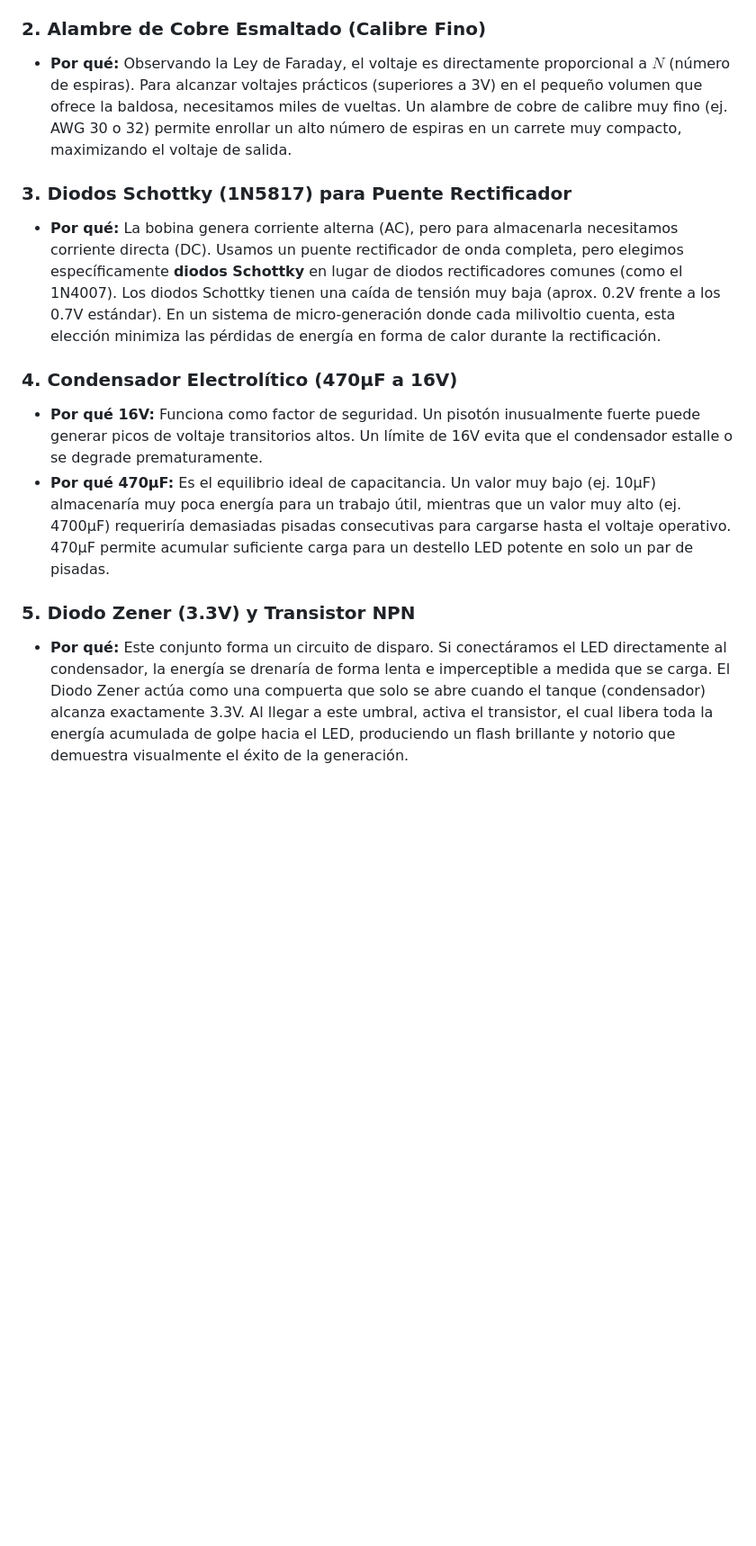
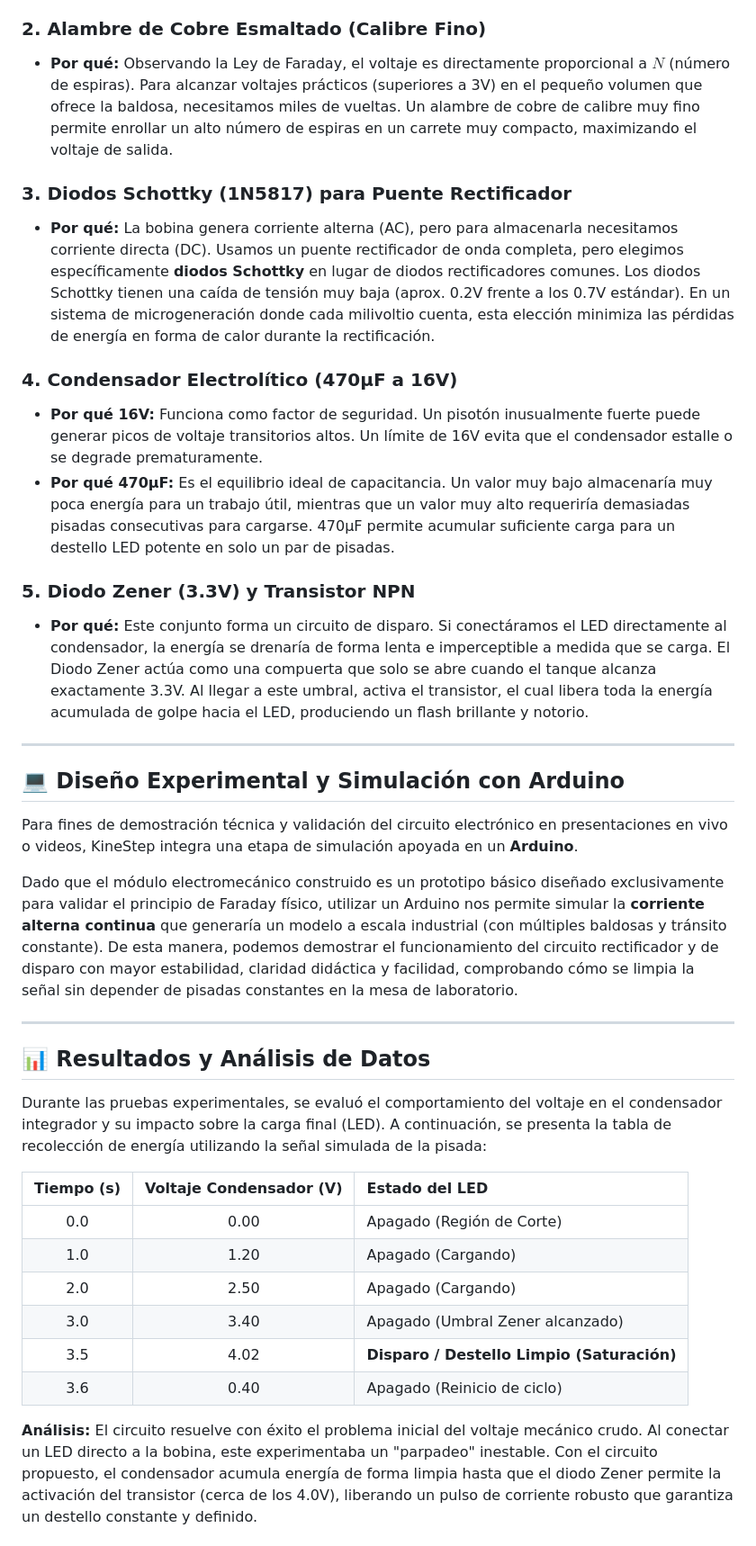
Before and after one commit to Juvargasro/kineStepPage, a Markdown page: README.md, the part around one of its changes. Shown at 90% size. Rendered like a GitHub page; blank space fills up the shorter version.

Commit message:
Expand README with problem statement and experimental details
Added a section on the problem statement, detailing energy harvesting challenges and solutions. Included experimental design, results, conclusions, limitations, and team members.

```diff
--- a/README.md
+++ b/README.md
@@ -32,14 +40,41 @@ Cada componente de KineStep fue elegido mediante un análisis cuidadoso para max
 * **Por qué:** Los imanes de neodimio son los imanes permanentes con mayor densidad de flujo magnético disponibles comercialmente. Dado que el desplazamiento mecánico de una pisada es corto (apenas unos centímetros), necesitamos un campo magnético extremadamente denso para generar una variación ($\frac{d\Phi}{dt}$) lo suficientemente grande como para inducir un voltaje útil. Un imán de ferrita común no produciría un pulso perceptible.
 
 ### 2. Alambre de Cobre Esmaltado (Calibre Fino)
-* **Por qué:** Observando la Ley de Faraday, el voltaje es directamente proporcional a $N$ (número de espiras). Para alcanzar voltajes prácticos (superiores a 3V) en el pequeño volumen que ofrece la baldosa, necesitamos miles de vueltas. Un alambre de cobre de calibre muy fino (ej. AWG 30 o 32) permite enrollar un alto número de espiras en un carrete muy compacto, maximizando el voltaje de salida.
+* **Por qué:** Observando la Ley de Faraday, el voltaje es directamente proporcional a $N$ (número de espiras). Para alcanzar voltajes prácticos (superiores a 3V) en el pequeño volumen que ofrece la baldosa, necesitamos miles de vueltas. Un alambre de cobre de calibre muy fino permite enrollar un alto número de espiras en un carrete muy compacto, maximizando el voltaje de salida.
 
 ### 3. Diodos Schottky (1N5817) para Puente Rectificador
-* **Por qué:** La bobina genera corriente alterna (AC), pero para almacenarla necesitamos corriente directa (DC). Usamos un puente rectificador de onda completa, pero elegimos específicamente **diodos Schottky** en lugar de diodos rectificadores comunes (como el 1N4007). Los diodos Schottky tienen una caída de tensión muy baja (aprox. 0.2V frente a los 0.7V estándar). En un sistema de micro-generación donde cada milivoltio cuenta, esta elección minimiza las pérdidas de energía en forma de calor durante la rectificación.
+* **Por qué:** La bobina genera corriente alterna (AC), pero para almacenarla necesitamos corriente directa (DC). Usamos un puente rectificador de onda completa, pero elegimos específicamente **diodos Schottky** en lugar de diodos rectificadores comunes. Los diodos Schottky tienen una caída de tensión muy baja (aprox. 0.2V frente a los 0.7V estándar). En un sistema de microgeneración donde cada milivoltio cuenta, esta elección minimiza las pérdidas de energía en forma de calor durante la rectificación.
 
 ### 4. Condensador Electrolítico (470µF a 16V)
 * **Por qué 16V:** Funciona como factor de seguridad. Un pisotón inusualmente fuerte puede generar picos de voltaje transitorios altos. Un límite de 16V evita que el condensador estalle o se degrade prematuramente.
-* **Por qué 470µF:** Es el equilibrio ideal de capacitancia. Un valor muy bajo (ej. 10µF) almacenaría muy poca energía para un trabajo útil, mientras que un valor muy alto (ej. 4700µF) requeriría demasiadas pisadas consecutivas para cargarse hasta el voltaje operativo. 470µF permite acumular suficiente carga para un destello LED potente en solo un par de pisadas.
+* **Por qué 470µF:** Es el equilibrio ideal de capacitancia. Un valor muy bajo almacenaría muy poca energía para un trabajo útil, mientras que un valor muy alto requeriría demasiadas pisadas consecutivas para cargarse. 470µF permite acumular suficiente carga para un destello LED potente en solo un par de pisadas.
 
 ### 5. Diodo Zener (3.3V) y Transistor NPN
-* **Por qué:** Este conjunto forma un circuito de disparo. Si conectáramos el LED directamente al condensador, la energía se drenaría de forma lenta e imperceptible a medida que se carga. El Diodo Zener actúa como una compuerta que solo se abre cuando el tanque (condensador) alcanza exactamente 3.3V. Al llegar a este umbral, activa el transistor, el cual libera toda la energía acumulada de golpe hacia el LED, produciendo un flash brillante y notorio que demuestra visualmente el éxito de la generación.
+* **Por qué:** Este conjunto forma un circuito de disparo. Si conectáramos el LED directamente al condensador, la energía se drenaría de forma lenta e imperceptible a medida que se carga. El Diodo Zener actúa como una compuerta que solo se abre cuando el tanque alcanza exactamente 3.3V. Al llegar a este umbral, activa el transistor, el cual libera toda la energía acumulada de golpe hacia el LED, produciendo un flash brillante y notorio.
+
+---
+
+## 💻 Diseño Experimental y Simulación con Arduino
+
+Para fines de demostración técnica y validación del circuito electrónico en presentaciones en vivo o videos, KineStep integra una etapa de simulación apoyada en un **Arduino**.
+
+Dado que el módulo electromecánico construido es un prototipo básico diseñado exclusivamente para validar el principio de Faraday físico, utilizar un Arduino nos permite simular la **corriente alterna continua** que generaría un modelo a escala industrial (con múltiples baldosas y tránsito constante). De esta manera, podemos demostrar el funcionamiento del circuito rectificador y de disparo con mayor estabilidad, claridad didáctica y facilidad, comprobando cómo se limpia la señal sin depender de pisadas constantes en la mesa de laboratorio.
+
+---
+
+## 📊 Resultados y Análisis de Datos
+
+Durante las pruebas experimentales, se evaluó el comportamiento del voltaje en el condensador integrador y su impacto sobre la carga final (LED). A continuación, se presenta la tabla de recolección de energía utilizando la señal simulada de la pisada:
+
+| Tiempo (s) | Voltaje Condensador (V) | Estado del LED |
+| :---: | :---: | :--- |
+| 0.0 | 0.00 | Apagado (Región de Corte) |
+| 1.0 | 1.20 | Apagado (Cargando) |
+| 2.0 | 2.50 | Apagado (Cargando) |
+| 3.0 | 3.40 | Apagado (Umbral Zener alcanzado) |
+| 3.5 | 4.02 | **Disparo / Destello Limpio (Saturación)** |
+| 3.6 | 0.40 | Apagado (Reinicio de ciclo) |
+
+**Análisis:**
+El circuito resuelve con éxito el problema inicial del voltaje mecánico crudo. Al conectar un LED directo a la bobina, este experimentaba un "parpadeo" inestable. Con el circuito propuesto, el condensador acumula energía de forma limpia hasta que el diodo Zener permite la activación del transistor (cerca de los 4.0V), liberando un pulso de corriente robusto que garantiza un destello constante y definido.
+
```
Also changed, not shown: other parts of README.md (+31 -0 lines).
